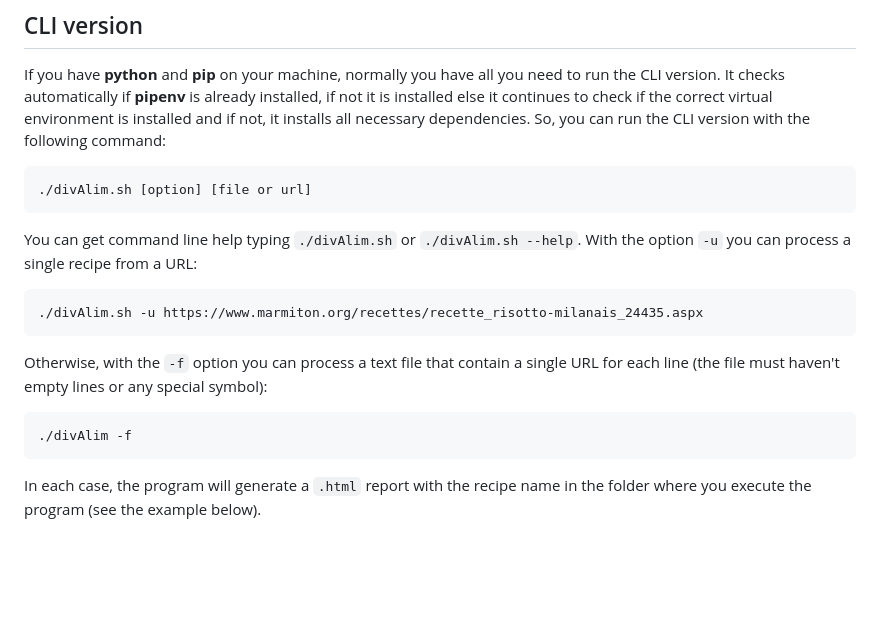
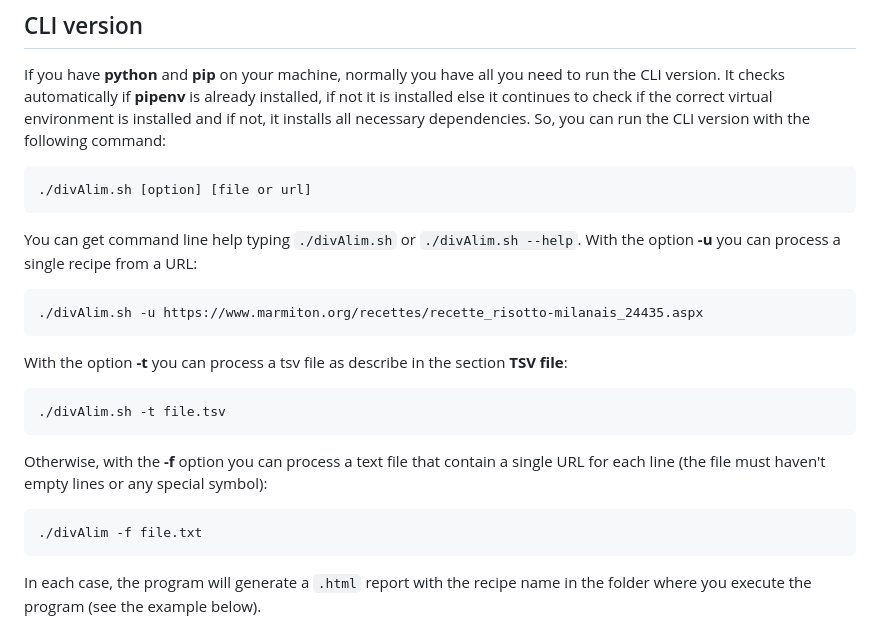
Before and after one commit to TommasoBarberis/Diversite-phylogenetique-de-l-assiette-au-jardin, a Markdown page: README.md, the part around the change printed below. Rendered like a GitHub page; blank space fills up the shorter version.

````diff
--- a/README.md
+++ b/README.md
@@ -26,14 +26,19 @@ So, you can run the CLI version with the following command:
 ```
 
 You can get command line help typing `./divAlim.sh` or `./divAlim.sh --help`.
-With the option `-u` you can process a single recipe from a URL:
+With the option <b>-u</b> you can process a single recipe from a URL:
 ```
 ./divAlim.sh -u https://www.marmiton.org/recettes/recette_risotto-milanais_24435.aspx
 ```
-Otherwise, with the `-f` option you can process a text file that contain a single URL for each line (the file must haven't empty lines or any special symbol):
+With the option <b>-t</b> you can process a tsv file as describe in the section <b>TSV file</b>:
 ```
-./divAlim -f
+./divAlim.sh -t file.tsv
 ```
+Otherwise, with the <b>-f</b> option you can process a text file that contain a single URL for each line (the file must haven't empty lines or any special symbol):
+```
+./divAlim -f file.txt
+```
+
 
 In each case, the program will generate a `.html` report with the recipe name in the folder where you execute the program (see the example below).
 
````
Also changed, not shown: other parts of README.md (+27 -1 lines), assets/gui_mainwindow.png.
